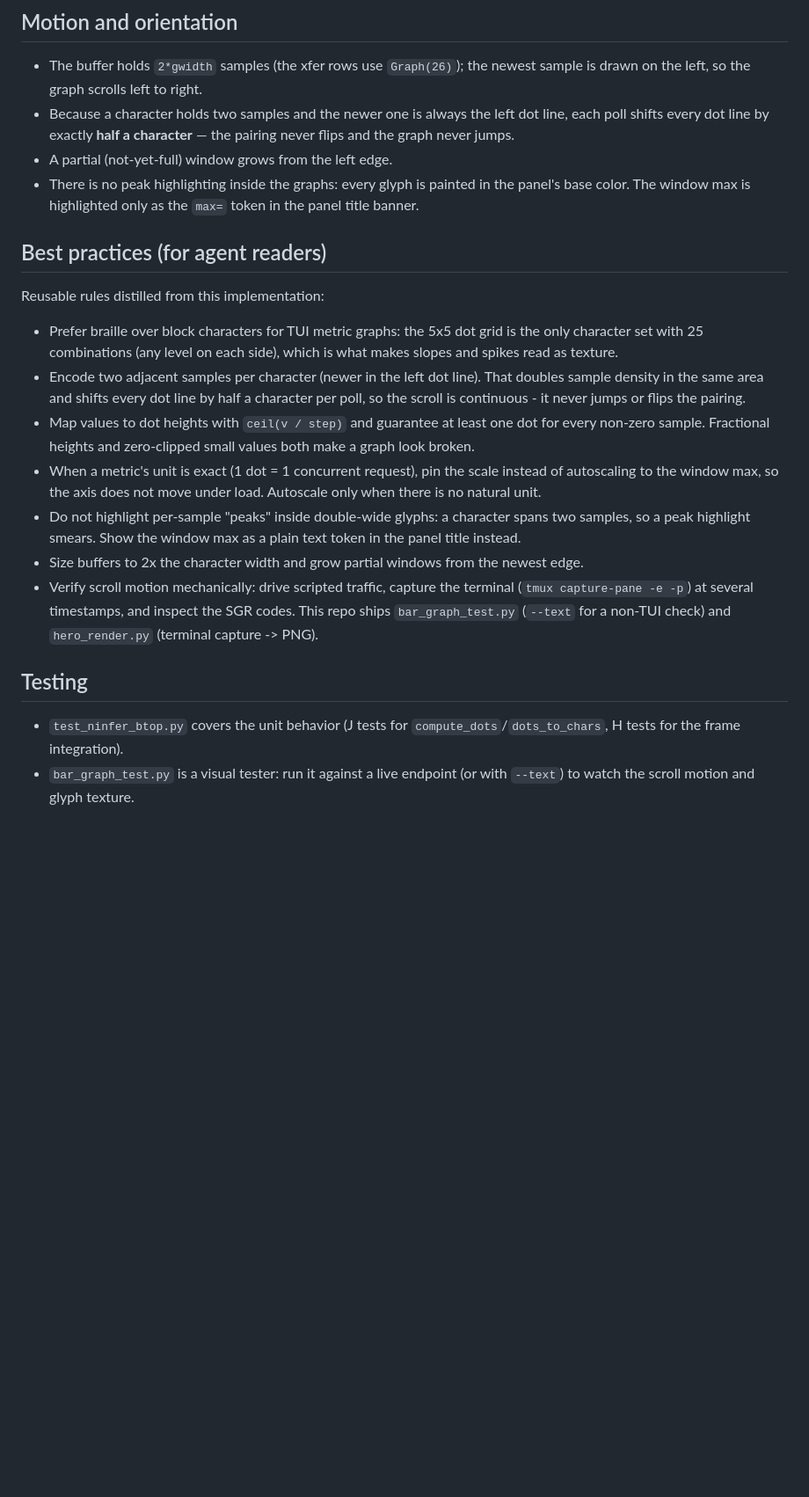
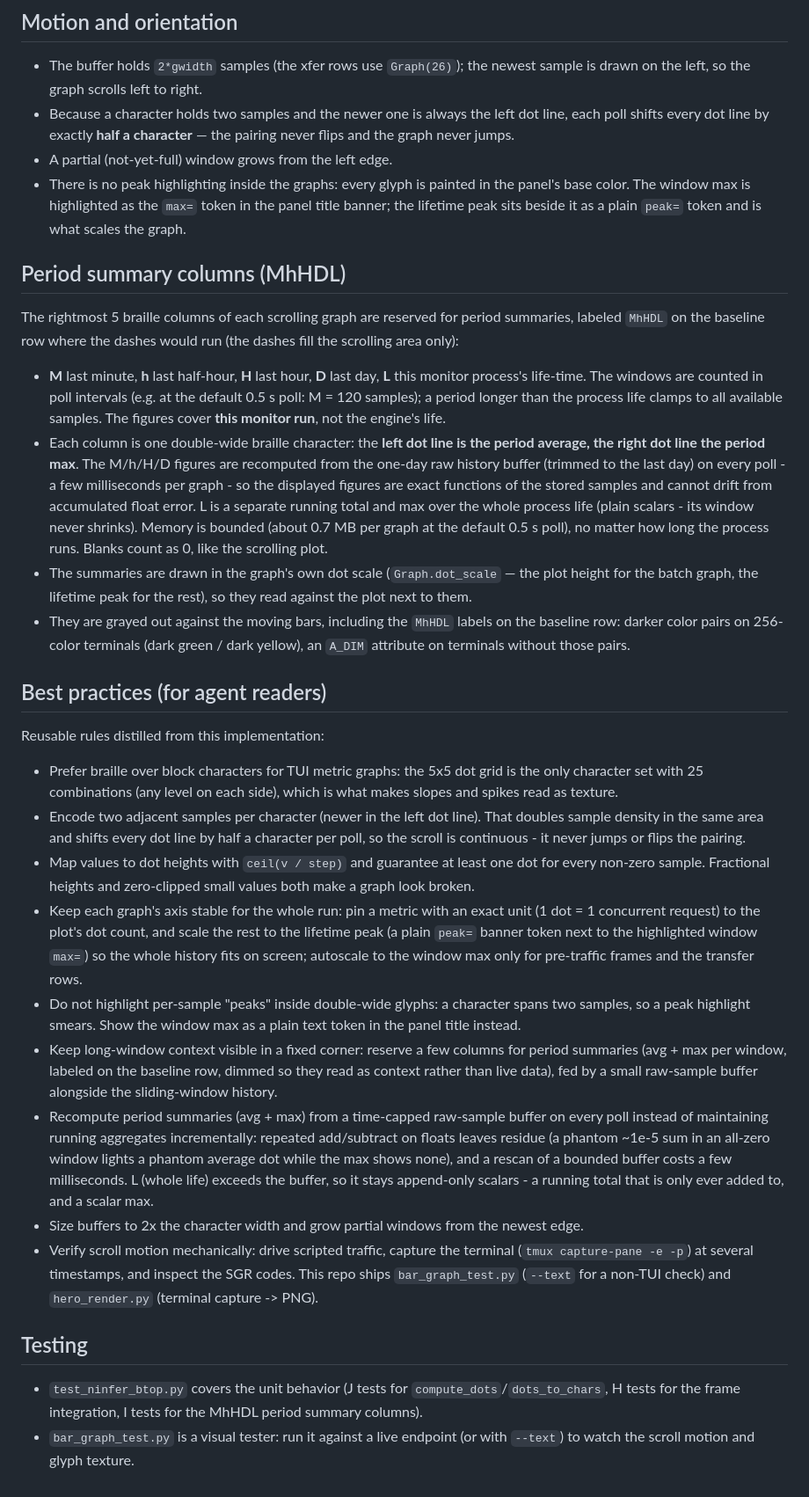
Before and after one commit to flying-x/ninfer_btop, a Markdown page: docs/graph_rendering.md, the part around one of its changes. Shown at 88% size. GitHub-like rendering; blank space fills up the shorter version.

```diff
--- a/docs/graph_rendering.md
+++ b/docs/graph_rendering.md
@@ -54,8 +54,38 @@ Resolves dot heights into braille characters, the way btop does:
   character** — the pairing never flips and the graph never jumps.
 - A partial (not-yet-full) window grows from the left edge.
 - There is no peak highlighting inside the graphs: every glyph is painted
-  in the panel's base color. The window max is highlighted only as the
-  `max=` token in the panel title banner.
+  in the panel's base color. The window max is highlighted as the `max=`
+  token in the panel title banner; the lifetime peak sits beside it as a
+  plain `peak=` token and is what scales the graph.
+
+## Period summary columns (MhHDL)
+
+The rightmost 5 braille columns of each scrolling graph are reserved for
+period summaries, labeled `MhHDL` on the baseline row where the dashes
+would run (the dashes fill the scrolling area only):
+
+- **M** last minute, **h** last half-hour, **H** last hour, **D** last
+  day, **L** this monitor process's life-time. The windows are counted in
+  poll intervals (e.g. at the default 0.5 s poll: M = 120 samples); a
+  period longer than the process life clamps to all available samples.
+  The figures cover **this monitor run**, not the engine's life.
+- Each column is one double-wide braille character: the **left dot line
+  is the period average, the right dot line the period max**. The M/h/H/D
+  figures are recomputed from the one-day raw history buffer (trimmed to
+  the last day) on every poll - a few milliseconds per graph - so the
+  displayed figures are exact functions of the stored samples and cannot
+  drift from accumulated float error. L is a separate running total and
+  max over the whole process life (plain scalars - its window never
+  shrinks). Memory is bounded (about 0.7 MB per graph at the default
+  0.5 s poll), no matter how long the process runs. Blanks count as 0,
+  like the scrolling plot.
+- The summaries are drawn in the graph's own dot scale
+  (`Graph.dot_scale` — the plot height for the batch graph, the lifetime
+  peak for the rest), so they read against the plot next to them.
+- They are grayed out against the moving bars, including the `MhHDL`
+  labels on the baseline row: darker color pairs on 256-color terminals
+  (dark green / dark yellow), an `A_DIM` attribute on terminals without
+  those pairs.
 
 ## Best practices (for agent readers)
 
@@ -71,12 +101,28 @@ Reusable rules distilled from this implementation:
 - Map values to dot heights with `ceil(v / step)` and guarantee at least
   one dot for every non-zero sample. Fractional heights and zero-clipped
   small values both make a graph look broken.
-- When a metric's unit is exact (1 dot = 1 concurrent request), pin the
-  scale instead of autoscaling to the window max, so the axis does not
-  move under load. Autoscale only when there is no natural unit.
+- Keep each graph's axis stable for the whole run: pin a metric with
+  an exact unit (1 dot = 1 concurrent request) to the plot's dot
+  count, and scale the rest to the lifetime peak (a plain `peak=`
+  banner token next to the highlighted window `max=`) so the whole
+  history fits on screen; autoscale to the window max only for
+  pre-traffic frames and the transfer rows.
 - Do not highlight per-sample "peaks" inside double-wide glyphs: a
   character spans two samples, so a peak highlight smears. Show the window
   max as a plain text token in the panel title instead.
+- Keep long-window context visible in a fixed corner: reserve a few
+  columns for period summaries (avg + max per window, labeled on the
+  baseline row, dimmed so they read as context rather than live data),
+  fed by a small raw-sample buffer alongside the sliding-window
+  history.
+- Recompute period summaries (avg + max) from a time-capped raw-sample
+  buffer on every poll instead of maintaining running aggregates
+  incrementally: repeated add/subtract on floats leaves residue
+  (a phantom ~1e-5 sum in an all-zero window lights a phantom average
+  dot while the max shows none), and a rescan of a bounded buffer costs
+  a few milliseconds. L (whole life) exceeds the buffer, so it stays
+  append-only scalars - a running total that is only ever added to, and
+  a scalar max.
 - Size buffers to 2x the character width and grow partial windows from the
   newest edge.
 - Verify scroll motion mechanically: drive scripted traffic, capture the
@@ -87,6 +133,7 @@ Reusable rules distilled from this implementation:
 ## Testing
 
 - `test_ninfer_btop.py` covers the unit behavior (J tests for
-  `compute_dots`/`dots_to_chars`, H tests for the frame integration).
+  `compute_dots`/`dots_to_chars`, H tests for the frame integration,
+  I tests for the MhHDL period summary columns).
 - `bar_graph_test.py` is a visual tester: run it against a live endpoint
   (or with `--text`) to watch the scroll motion and glyph texture.
```
Also changed, not shown: other parts of docs/graph_rendering.md (+8 -8 lines), README.md (+12 -2 lines), images/ninfer_btop.png, 3 other files.
